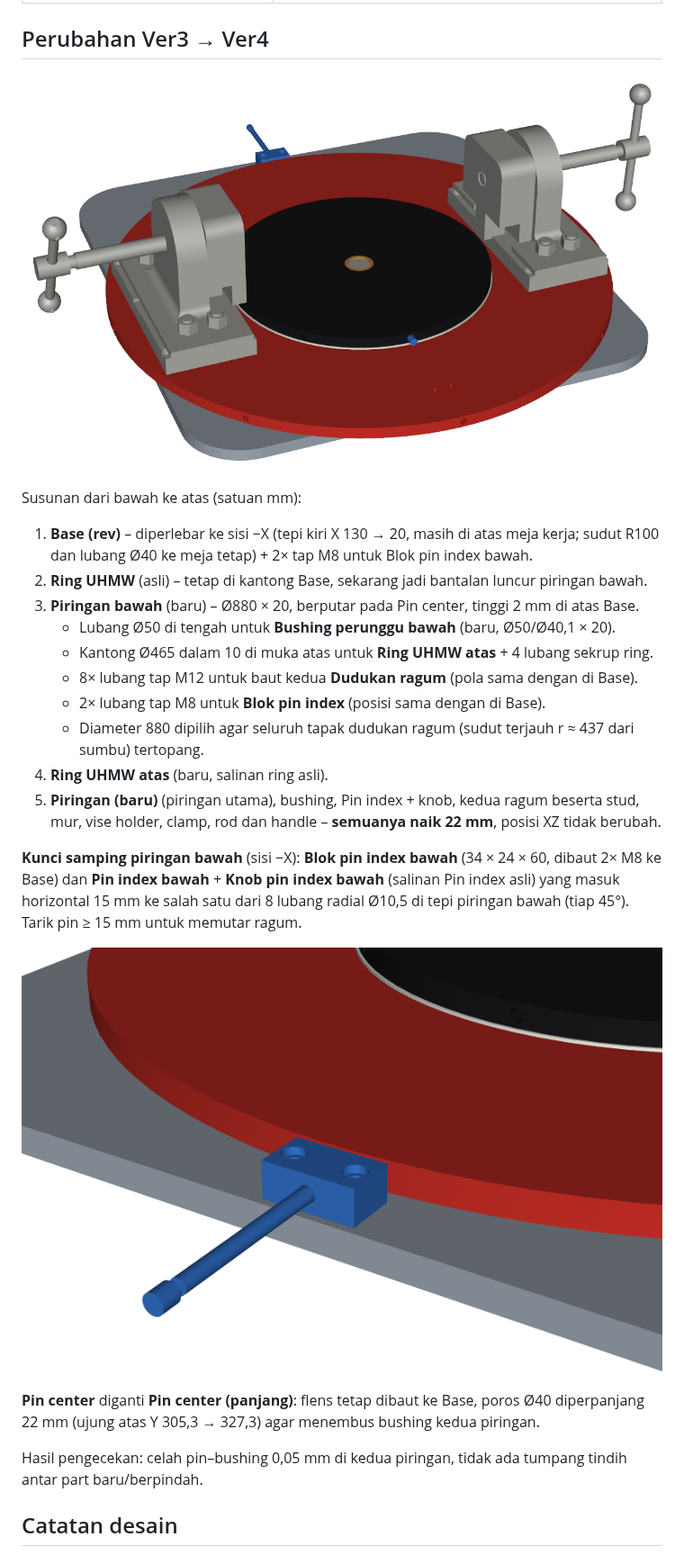
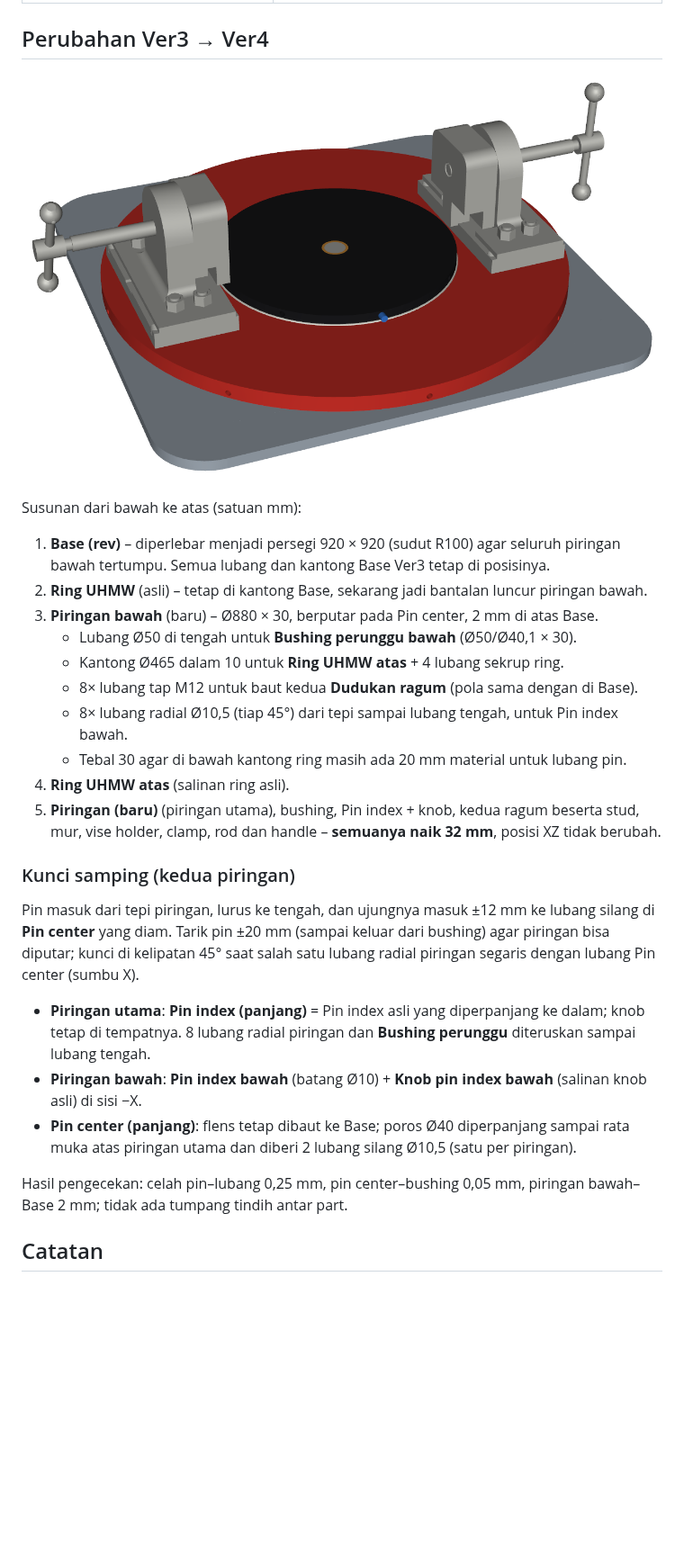
Before and after one commit to MahendraDharma/tumer, a Markdown page: README.md, the part around one of its changes. Shown at 90% size. GitHub-like rendering; pictures changed too: docs/preview_ver4_iso.png, docs/preview_ver4_kunci_bawah.png (deleted); blank space fills up the shorter version.

Commit message:
Kunci kedua piringan dari samping ke Pin center, Base 920x920
Blok kunci di Base dihapus. Pin index (diperpanjang) dan Pin index bawah
masuk radial sampai lubang silang di Pin center. Piringan bawah 30 mm
agar lubang pin muat di bawah kantong ring; tumpukan atas naik 32 mm.
Base diperlebar menjadi 920x920 R100 agar piringan bawah tertumpu penuh.

Co-Authored-By: Claude Opus 5.5 <noreply@anthropic.com>
Claude-Session: https://claude.ai/code/session_01E1QDrkaZbRDzJGHvCXX9P5

```diff
--- a/README.md
+++ b/README.md
@@ -12,24 +12,26 @@
 
 Susunan dari bawah ke atas (satuan mm):
 
-1. **Base (rev)** – diperlebar ke sisi −X (tepi kiri X 130 → 20, masih di atas meja kerja; sudut R100 dan lubang Ø40 ke meja tetap) + 2× tap M8 untuk Blok pin index bawah.
+1. **Base (rev)** – diperlebar menjadi persegi 920 × 920 (sudut R100) agar seluruh piringan bawah tertumpu. Semua lubang dan kantong Base Ver3 tetap di posisinya.
 2. **Ring UHMW** (asli) – tetap di kantong Base, sekarang jadi bantalan luncur piringan bawah.
-3. **Piringan bawah** (baru) – Ø880 × 20, berputar pada Pin center, tinggi 2 mm di atas Base.
-   - Lubang Ø50 di tengah untuk **Bushing perunggu bawah** (baru, Ø50/Ø40,1 × 20).
-   - Kantong Ø465 dalam 10 di muka atas untuk **Ring UHMW atas** + 4 lubang sekrup ring.
+3. **Piringan bawah** (baru) – Ø880 × 30, berputar pada Pin center, 2 mm di atas Base.
+   - Lubang Ø50 di tengah untuk **Bushing perunggu bawah** (Ø50/Ø40,1 × 30).
+   - Kantong Ø465 dalam 10 untuk **Ring UHMW atas** + 4 lubang sekrup ring.
    - 8× lubang tap M12 untuk baut kedua **Dudukan ragum** (pola sama dengan di Base).
-   - 2× lubang tap M8 untuk **Blok pin index** (posisi sama dengan di Base).
-   - Diameter 880 dipilih agar seluruh tapak dudukan ragum (sudut terjauh r ≈ 437 dari sumbu) tertopang.
-4. **Ring UHMW atas** (baru, salinan ring asli).
-5. **Piringan (baru)** (piringan utama), bushing, Pin index + knob, kedua ragum beserta stud, mur, vise holder, clamp, rod dan handle – **semuanya naik 22 mm**, posisi XZ tidak berubah.
+   - 8× lubang radial Ø10,5 (tiap 45°) dari tepi sampai lubang tengah, untuk Pin index bawah.
+   - Tebal 30 agar di bawah kantong ring masih ada 20 mm material untuk lubang pin.
+4. **Ring UHMW atas** (salinan ring asli).
+5. **Piringan (baru)** (piringan utama), bushing, Pin index + knob, kedua ragum beserta stud, mur, vise holder, clamp, rod dan handle – **semuanya naik 32 mm**, posisi XZ tidak berubah.
 
-**Kunci samping piringan bawah** (sisi −X): **Blok pin index bawah** (34 × 24 × 60, dibaut 2× M8 ke Base) dan **Pin index bawah** + **Knob pin index bawah** (salinan Pin index asli) yang masuk horizontal 15 mm ke salah satu dari 8 lubang radial Ø10,5 di tepi piringan bawah (tiap 45°). Tarik pin ≥ 15 mm untuk memutar ragum.
+### Kunci samping (kedua piringan)
 
-![Kunci samping piringan bawah](docs/preview_ver4_kunci_bawah.png)
+Pin masuk dari tepi piringan, lurus ke tengah, dan ujungnya masuk ±12 mm ke lubang silang di **Pin center** yang diam. Tarik pin ±20 mm (sampai keluar dari bushing) agar piringan bisa diputar; kunci di kelipatan 45° saat salah satu lubang radial piringan segaris dengan lubang Pin center (sumbu X).
 
-**Pin center** diganti **Pin center (panjang)**: flens tetap dibaut ke Base, poros Ø40 diperpanjang 22 mm (ujung atas Y 305,3 → 327,3) agar menembus bushing kedua piringan.
+- **Piringan utama**: **Pin index (panjang)** = Pin index asli yang diperpanjang ke dalam; knob tetap di tempatnya. 8 lubang radial piringan dan **Bushing perunggu** diteruskan sampai lubang tengah.
+- **Piringan bawah**: **Pin index bawah** (batang Ø10) + **Knob pin index bawah** (salinan knob asli) di sisi −X.
+- **Pin center (panjang)**: flens tetap dibaut ke Base; poros Ø40 diperpanjang sampai rata muka atas piringan utama dan diberi 2 lubang silang Ø10,5 (satu per piringan).
 
-Hasil pengecekan: celah pin–bushing 0,05 mm di kedua piringan, tidak ada tumpang tindih antar part baru/berpindah.
+Hasil pengecekan: celah pin–lubang 0,25 mm, pin center–bushing 0,05 mm, piringan bawah–Base 2 mm; tidak ada tumpang tindih antar part.
 
-## Catatan desain
+## Catatan
 
```
Also changed, not shown: other parts of README.md (+3 -6 lines), 2 other files.
